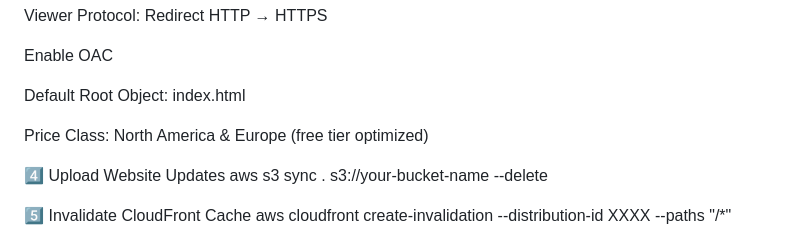
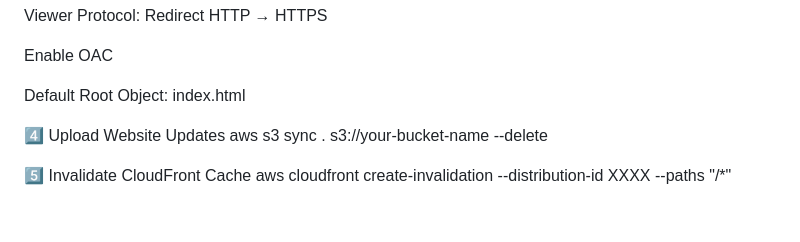
Before and after one commit to Satishkarande/hybrid-s3-cloudfront-portfolio-site, a Markdown page: README.md, the part around one of its changes. GitHub-like rendering; blank space fills up the shorter version.

```diff
--- a/README.md
+++ b/README.md
@@ -71,7 +71,6 @@ Enable OAC
 
 Default Root Object: index.html
 
-Price Class: North America & Europe (free tier optimized)
 
 4️⃣ Upload Website Updates
 aws s3 sync . s3://your-bucket-name --delete
```
Also changed, not shown: other parts of README.md (+2 -2 lines).
